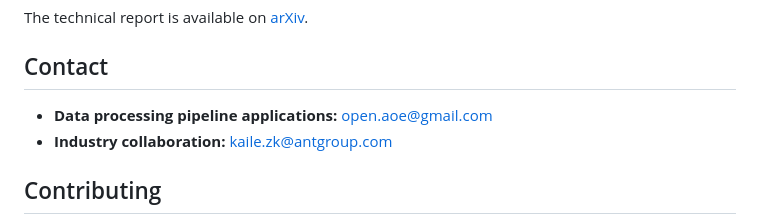
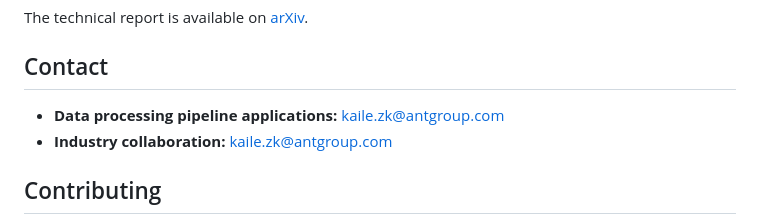
Before and after one commit to friedrichyuan/cvpr2027, a Markdown page: README.md, the part around the change. Drawn GitHub-style.

Commit message:
docs: update pipeline application contact

```diff
--- a/README.md
+++ b/README.md
@@ -167,7 +167,7 @@ The technical report is available on [arXiv](https://arxiv.org/abs/2607.14183).
 
 ## Contact
 
-- **Data processing pipeline applications:** [open.aoe@gmail.com](mailto:open.aoe@gmail.com)
+- **Data processing pipeline applications:** [kaile.zk@antgroup.com](mailto:kaile.zk@antgroup.com)
 - **Industry collaboration:** [kaile.zk@antgroup.com](mailto:kaile.zk@antgroup.com)
 
 ## Contributing
```
Also changed, not shown: README_zh.md (+1 -1 lines).
